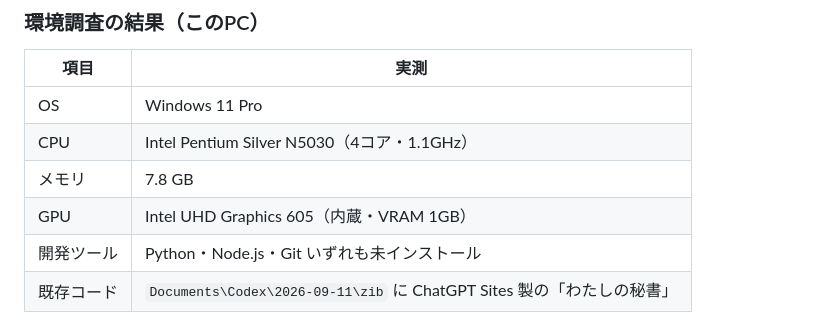
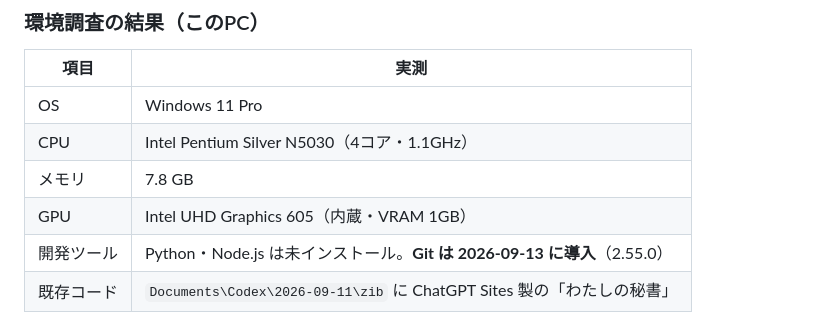
Before and after one commit to hayayumaipi-star/personal-ai, a Markdown page: docs/設計判断.md, the part around the change. Drawn GitHub-style.

```diff
--- a/docs/設計判断.md
+++ b/docs/設計判断.md
@@ -57,7 +57,7 @@ OneOneTalk / lifeos-app、および Apple Foundation Models の2026年の機能
 | CPU | Intel Pentium Silver N5030（4コア・1.1GHz） |
 | メモリ | 7.8 GB |
 | GPU | Intel UHD Graphics 605（内蔵・VRAM 1GB） |
-| 開発ツール | Python・Node.js・Git いずれも未インストール |
+| 開発ツール | Python・Node.js は未インストール。**Git は 2026-09-13 に導入**（2.55.0） |
 | 既存コード | `Documents\Codex\2026-09-11\zib` に ChatGPT Sites 製の「わたしの秘書」 |
 
 **ローカルAI（ローカル推論）について**: 当時ここに「GPUが内蔵の低性能品なので実用にならない」と
```
Also changed, not shown: docs/残タスク.md (+2 -1 lines), docs/開発メモ.md (+37 -0 lines).
